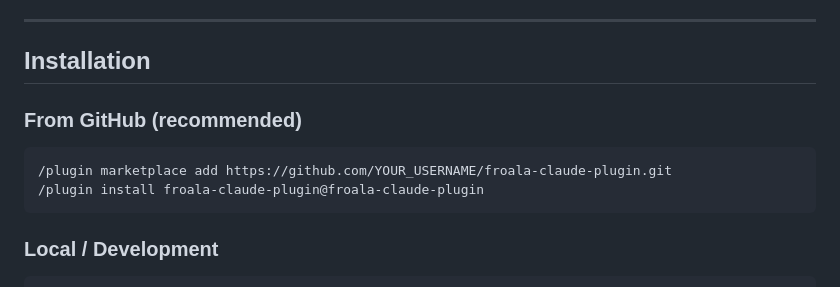
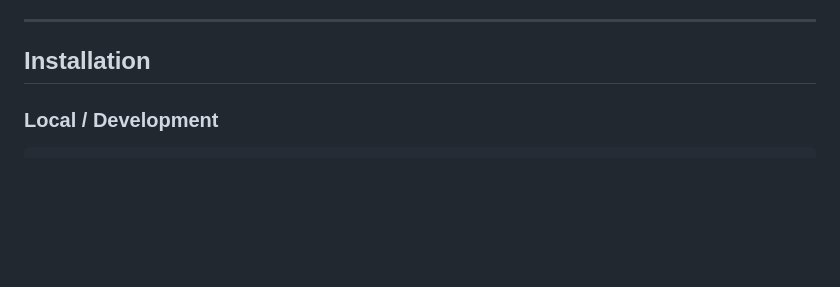
Before and after one commit to FroalaCodes/FroalaCodes, a Markdown page: froala_claude_plugin/README.md, the part around the change. GitHub-like rendering; blank space fills up the shorter version.

````diff
--- a/froala_claude_plugin/README.md
+++ b/froala_claude_plugin/README.md
@@ -6,12 +6,6 @@ A Claude Code plugin that makes Claude an expert on [Froala WYSIWYG editor](http
 
 ## Installation
 
-### From GitHub (recommended)
-
-```
-/plugin marketplace add https://github.com/YOUR_USERNAME/froala-claude-plugin.git
-/plugin install froala-claude-plugin@froala-claude-plugin
-```
 
 ### Local / Development
 
````
